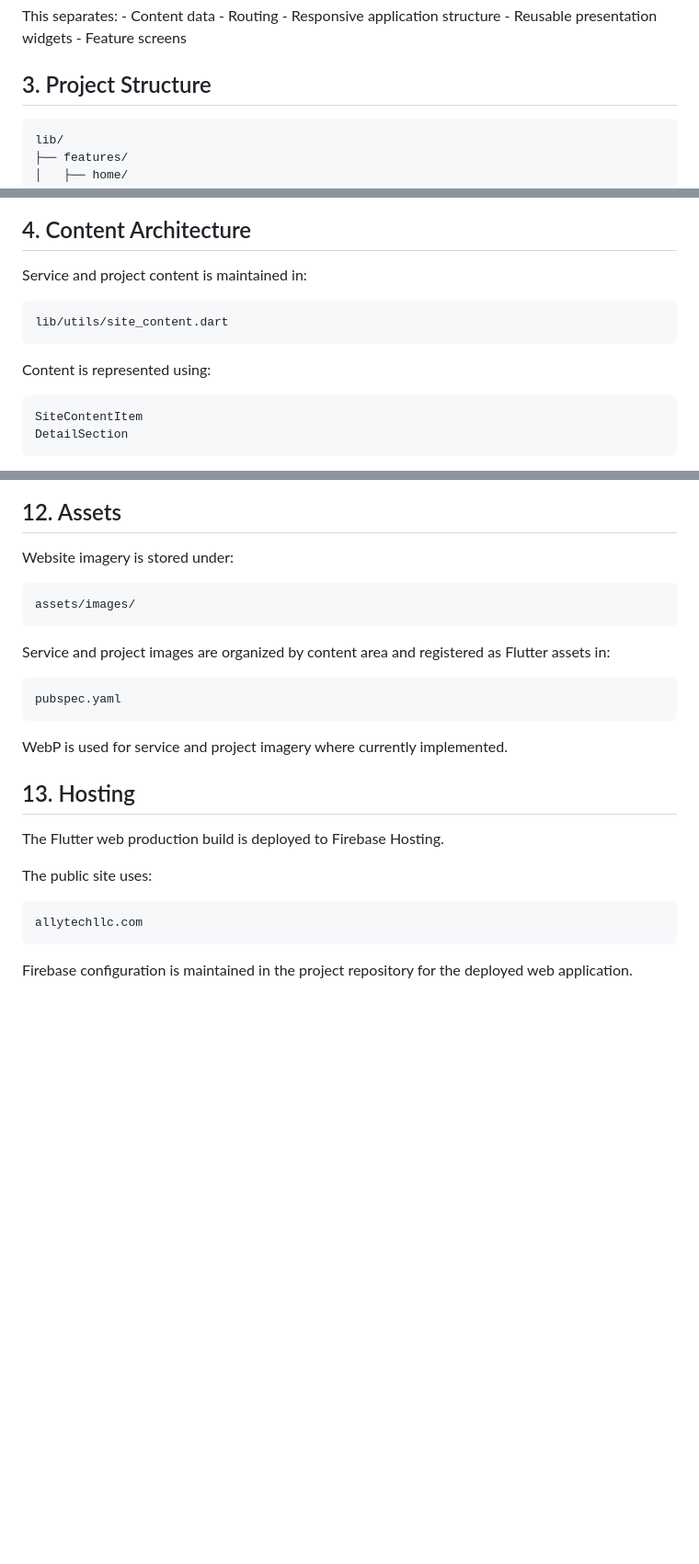
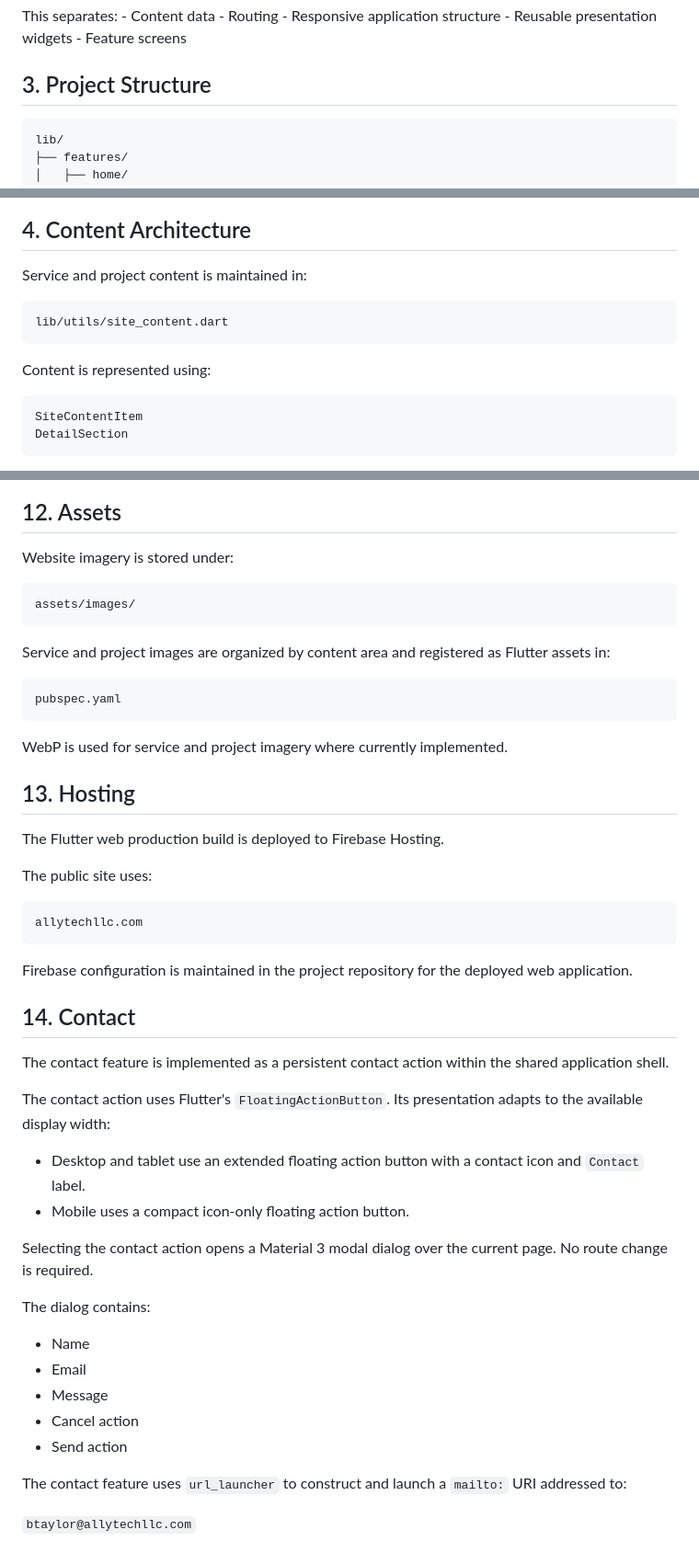
Before and after one commit to AllyTechEngineering/allytechllc, a Markdown page: Docs/ARCHITECTURE.md, 3 parts joined by grey strips. Shown at 92% size. GitHub-like rendering; blank space fills up the shorter version.

````diff
--- a/Docs/ARCHITECTURE.md
+++ b/Docs/ARCHITECTURE.md
@@ -27,7 +27,7 @@ structure - Reusable presentation widgets - Feature screens
 
 ## 3. Project Structure
 
-``` text
+```
 lib/
 ├── features/
 │   ├── home/
@@ -52,13 +52,13 @@ Docs/
 
 Service and project content is maintained in:
 
-``` text
+```
 lib/utils/site_content.dart
 ```
 
 Content is represented using:
 
-``` text
+```
 SiteContentItem
 DetailSection
 ```
@@ -184,14 +184,14 @@ feature pages.
 
 Website imagery is stored under:
 
-``` text
+```
 assets/images/
 ```
 
 Service and project images are organized by content area and registered
 as Flutter assets in:
 
-``` text
+```
 pubspec.yaml
 ```
 
@@ -204,9 +204,32 @@ The Flutter web production build is deployed to Firebase Hosting.
 
 The public site uses:
 
-``` text
+```
 allytechllc.com
 ```
 
 Firebase configuration is maintained in the project repository for the
 deployed web application.
+
+## 14. Contact
+
+The contact feature is implemented as a persistent contact action within the shared application shell.
+
+The contact action uses Flutter's `FloatingActionButton`. Its presentation adapts to the available display width:
+
+- Desktop and tablet use an extended floating action button with a contact icon and `Contact` label.
+- Mobile uses a compact icon-only floating action button.
+
+Selecting the contact action opens a Material 3 modal dialog over the current page. No route change is required.
+
+The dialog contains:
+
+- Name
+- Email
+- Message
+- Cancel action
+- Send action
+
+The contact feature uses `url_launcher` to construct and launch a `mailto:` URI addressed to:
+
+`btaylor@allytechllc.com`
````
Also changed, not shown: other parts of Docs/ARCHITECTURE.md (+2 -2 lines), Docs/REQUIREMENTS.md (+53 -60 lines).
